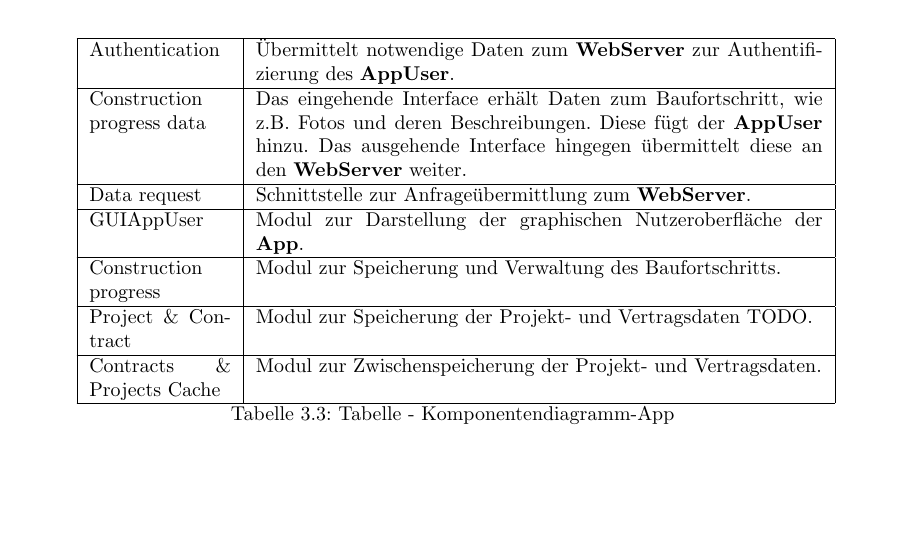
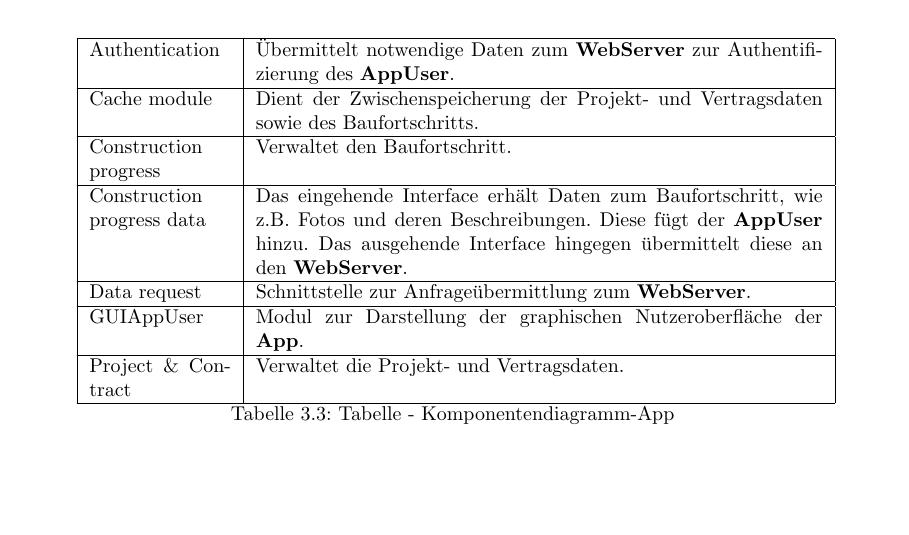
Before and after one commit to atakan-kara99/SmartBuildingSolutions, a LaTeX document (Entwurfsdoku/entwurfsdoku.tex, which reads Entwurfsdoku/kapitel/komponentendiagramme.tex): part of page 13 of 20, cut so that both start at the same text. Compiled offline with pdfLaTeX.

Commit message:
Finished the component diagrams' tables

```diff
--- a/Entwurfsdoku/kapitel/komponentendiagramme.tex
+++ b/Entwurfsdoku/kapitel/komponentendiagramme.tex
@@ -133,17 +133,17 @@
 	\hline
 	Authentication & Übermittelt notwendige Daten zum \textbf{WebServer} zur Authentifizierung des \textbf{AppUser}. \\
 	\hline
-	Construction progress data & Das eingehende Interface erhält Daten zum Baufortschritt, wie z.B. Fotos und deren Beschreibungen. Diese fügt der \textbf{AppUser} hinzu. Das ausgehende Interface hingegen übermittelt diese an den \textbf{WebServer} weiter. \\
+	Cache module & Dient der Zwischenspeicherung der Projekt- und Vertragsdaten sowie des Baufortschritts. \\
+	\hline
+	Construction progress & Verwaltet den Baufortschritt. \\
+	\hline
+	Construction progress data & Das eingehende Interface erhält Daten zum Baufortschritt, wie z.B. Fotos und deren Beschreibungen. Diese fügt der \textbf{AppUser} hinzu. Das ausgehende Interface hingegen übermittelt diese an den \textbf{WebServer}. \\
 	\hline
 	Data request & Schnittstelle zur Anfrageübermittlung zum \textbf{WebServer}. \\
 	\hline
 	GUIAppUser & Modul zur Darstellung der graphischen Nutzeroberfläche der \textbf{App}. \\
 	\hline
-	Construction progress & Modul zur Speicherung und Verwaltung des Baufortschritts. \\
-	\hline
-	Project {\&} Contract & Modul zur Speicherung der Projekt- und Vertragsdaten TODO. \\
-	\hline
-	Contracts {\&} Projects Cache & Modul zur Zwischenspeicherung der Projekt- und Vertragsdaten. \\
+	Project {\&} Contract & Verwaltet die Projekt- und Vertragsdaten. \\
 	\hline
 \end{longtable}
 
```
